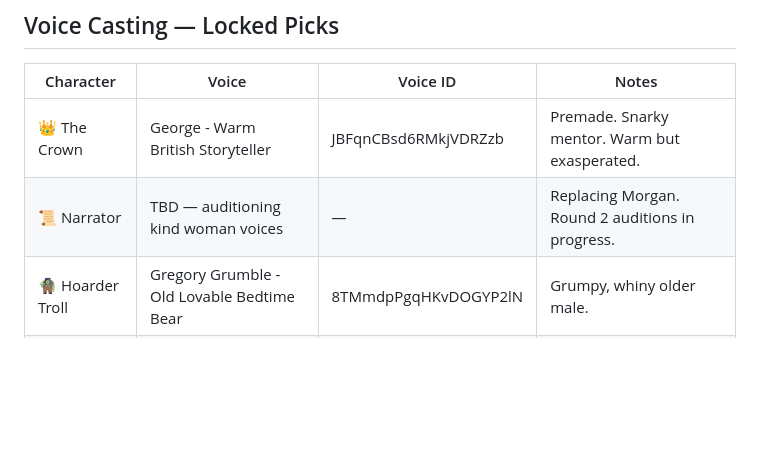
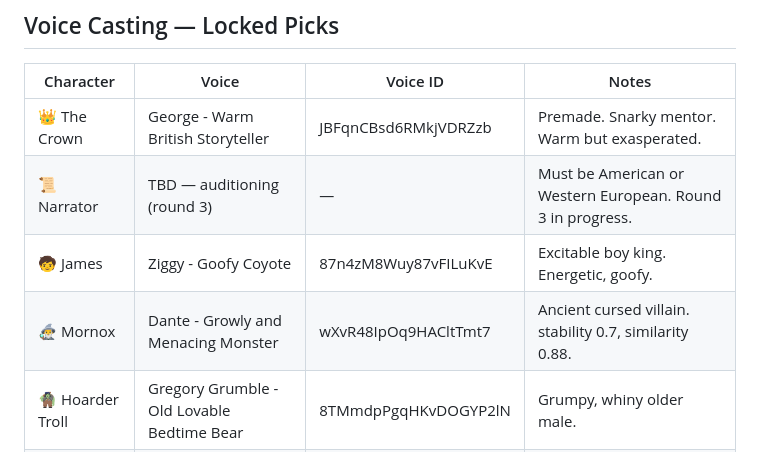
Before and after one commit to jonoo407/king-james-v2, a Markdown page: VOICE_STATUS.md, the part around the change. GitHub-like rendering; blank space fills up the shorter version.

Commit message:
Lock James (Ziggy) and Mornox (Dante) voices

```diff
--- a/VOICE_STATUS.md
+++ b/VOICE_STATUS.md
@@ -9,7 +9,9 @@
 | Character | Voice | Voice ID | Notes |
 |-----------|-------|----------|-------|
 | 👑 The Crown | George - Warm British Storyteller | JBFqnCBsd6RMkjVDRZzb | Premade. Snarky mentor. Warm but exasperated. |
-| 📜 Narrator | TBD — auditioning kind woman voices | — | Replacing Morgan. Round 2 auditions in progress. |
+| 📜 Narrator | TBD — auditioning (round 3) | — | Must be American or Western European. Round 3 in progress. |
+| 🧒 James | Ziggy - Goofy Coyote | 87n4zM8Wuy87vFILuKvE | Excitable boy king. Energetic, goofy. |
+| 🧙‍♂️ Mornox | Dante - Growly and Menacing Monster | wXvR48IpOq9HACltTmt7 | Ancient cursed villain. stability 0.7, similarity 0.88. |
 | 🧌 Hoarder Troll | Gregory Grumble - Old Lovable Bedtime Bear | 8TMmdpPgqHKvDOGYP2lN | Grumpy, whiny older male. |
 | 🐺 Briar Wolf | Dracon - Feral, Demonic & Dangerous | A921zklid24OpyVy1Elb | Alpha predator, menacing. |
 | 👺 Goblin Scout | Sean - Squeaky Voice | 4NJLA7OQNVkeKe4jVdHw | Cowardly high-pitched bully. |
```
